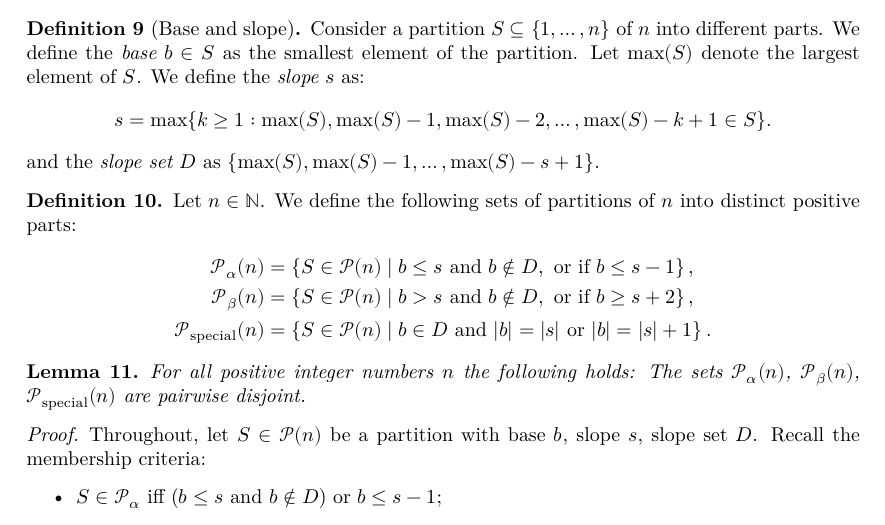
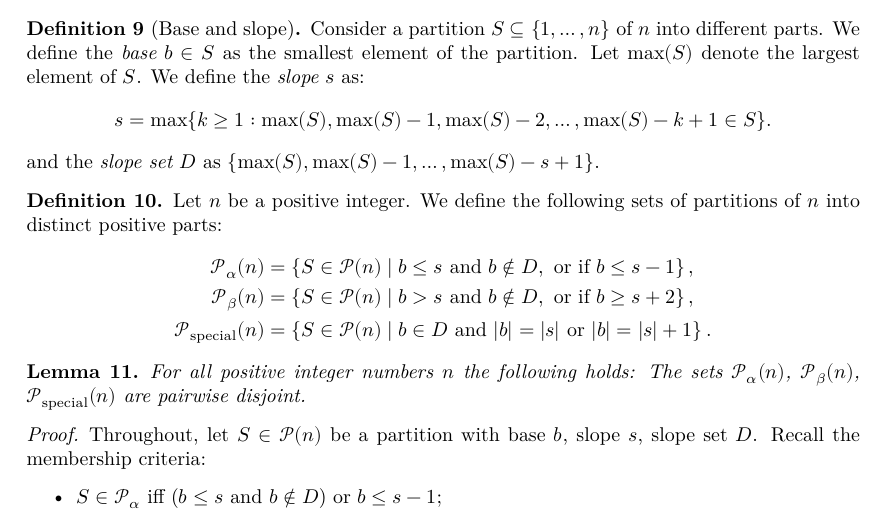
Before and after one commit to viazovska/PentagonalNumberTheorem, a LaTeX document (blueprint/src/print.tex, which reads blueprint/src/content_v2.tex): part of page 4 of 12, cut so that both start at the same text. Compiled offline with XeLaTeX.

Commit message:
Let n be a positive integer in Definition 10

```diff
--- a/blueprint/src/content_v2.tex
+++ b/blueprint/src/content_v2.tex
@@ -257,7 +257,7 @@ Let $n$ be a positive integer. Consider a diagram of a partition of $n$ into dif
   and the \emph{slope set} $D$ as $\{\max(S), \max(S)-1, \ldots, \max(S)-s + 1\}$.
 \end{definition}
 
-\begin{definition} Let $n \in \mathbb{N}$. We define the following sets of partitions of $n$ into distinct positive parts:
+\begin{definition} Let $n$ be a positive integer. We define the following sets of partitions of $n$ into distinct positive parts:
 \begin{align*}
 \mathcal{P}_{\alpha}(n) &= \left\{ S \in \mathcal{P}(n) \;\middle|\;  b \leq s \mbox{ and } b \notin D, \mbox{ or if } b \leq s - 1\right\}, \\
 \mathcal{P}_{\beta}(n) &= \left\{ S \in \mathcal{P}(n) \;\middle|\; b > s \mbox{ and } b \notin D, \mbox{ or if } b \geq s + 2 \right\}, \\
```
Also changed, not shown: blueprint/src/print.pdf.
